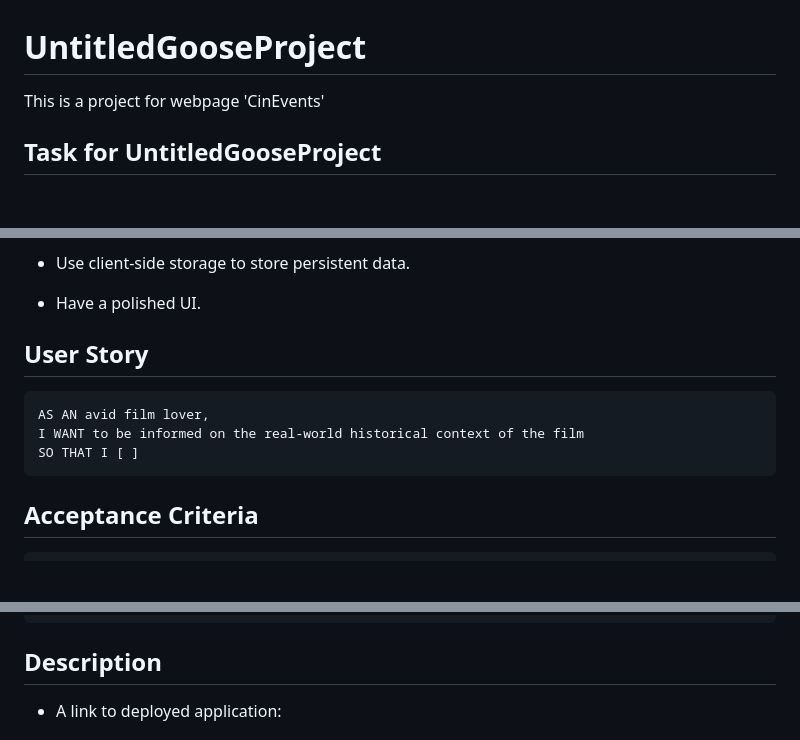
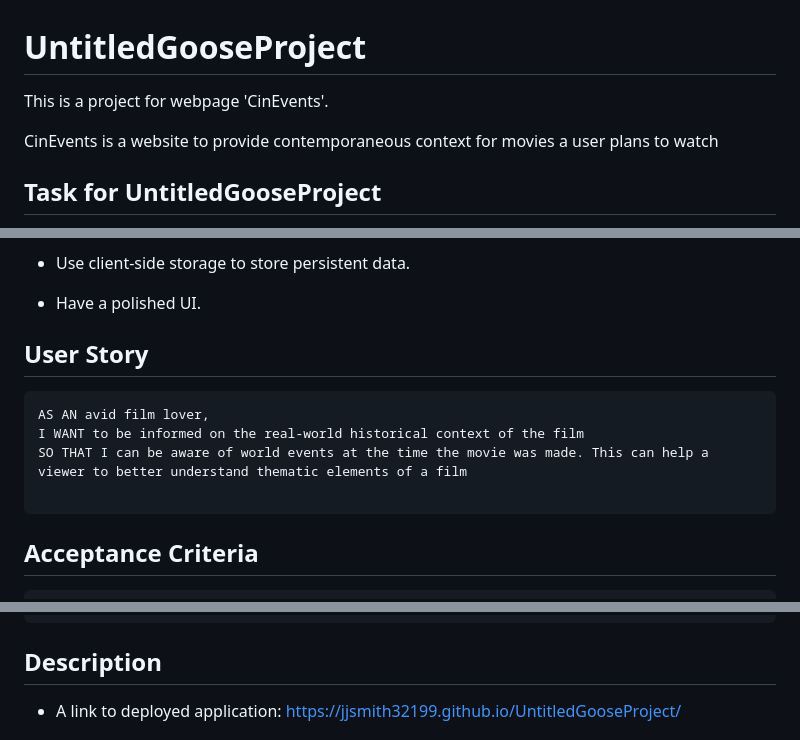
Before and after one commit to jjsmith32199/UntitledGooseProject, a Markdown page: README.md, 3 parts joined by grey strips. GitHub-like rendering; blank space fills up the shorter version.

````diff
--- a/README.md
+++ b/README.md
@@ -1,5 +1,8 @@
 # UntitledGooseProject
-This is a project for webpage 'CinEvents'
+This is a project for webpage 'CinEvents'.
+
+CinEvents is a website to provide contemporaneous context for movies a user plans to watch
+
 
 ## Task for UntitledGooseProject
 
@@ -17,12 +20,14 @@ In this project, the task is to build and create a real-world front-end applicat
 
 * Have a polished UI.
 
+
 ## User Story
 
 ```
 AS AN avid film lover,
 I WANT to be informed on the real-world historical context of the film
-SO THAT I [ ]
+SO THAT I can be aware of world events at the time the movie was made. This can help a viewer to better understand thematic elements of a film
+
 ```
 
 ## Acceptance Criteria
@@ -38,6 +43,6 @@ THEN I am presented with the list of added movies, and if I click the button aga
 
 ## Description
 
-* A link to deployed application:
+* A link to deployed application: https://jjsmith32199.github.io/UntitledGooseProject/
 
 The following images demonstrate the application functionality:
````
Also changed, not shown: other parts of README.md (+36 -13 lines), assets/images/CinEvents_1.png (added), assets/images/CinEvents_Search.png (added), assets/images/CinEvents_Search_yt_error.png (added), assets/images/CinEvents_Watch_list.png (added), 1 other file.
